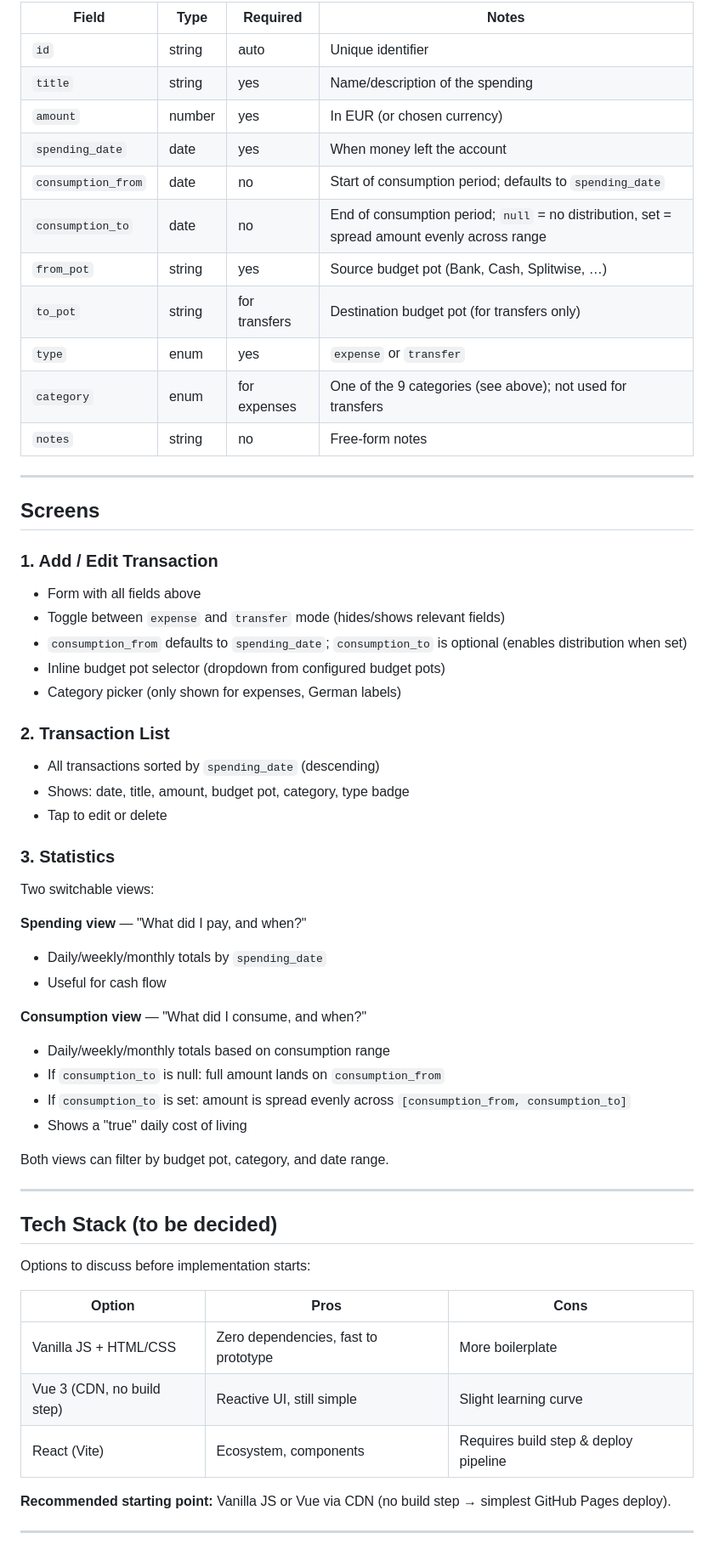
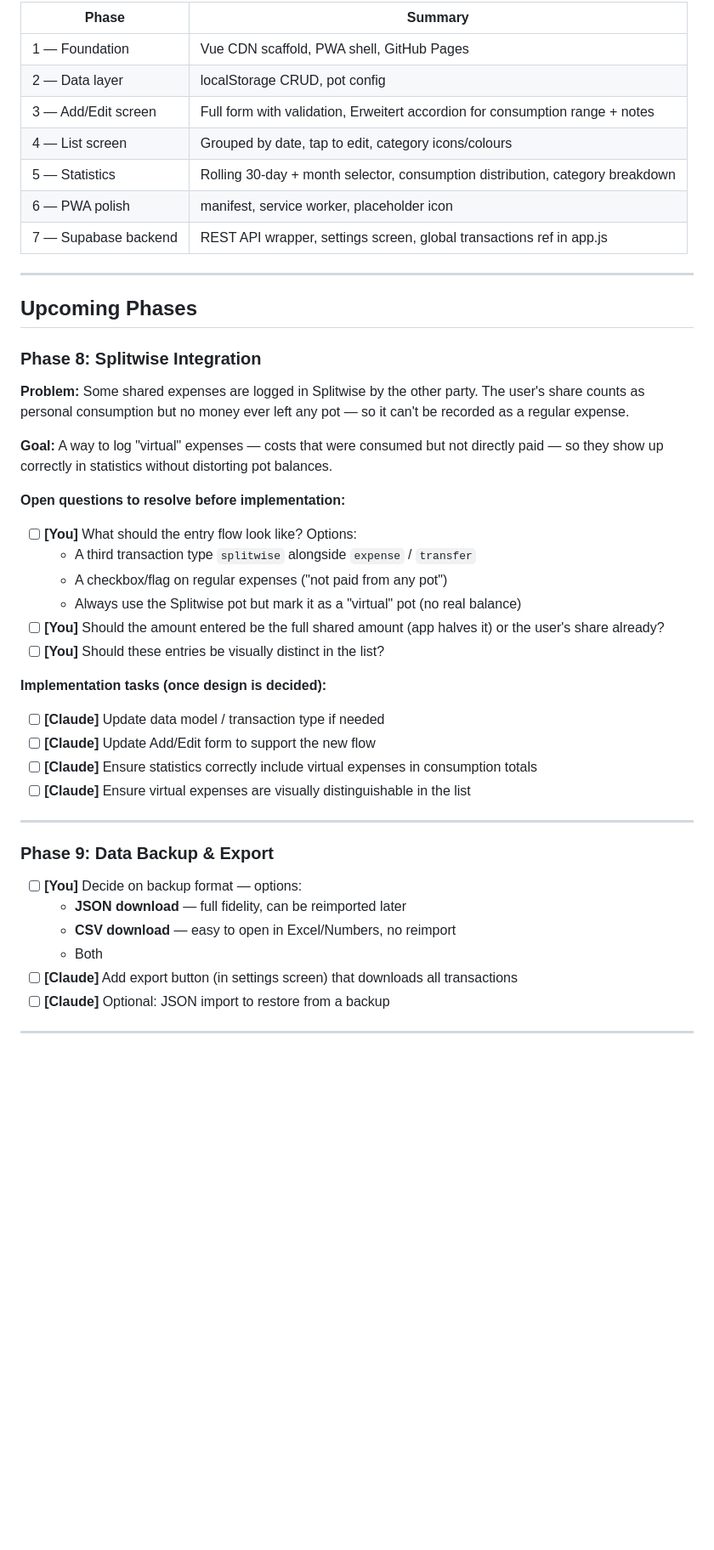
Before and after one commit to juliasser/Ausgaben-App, a Markdown page: PLAN.md, the part around one of its changes. Shown at 85% size. Rendered like a GitHub page; blank space fills up the shorter version.

```diff
--- a/PLAN.md
+++ b/PLAN.md
@@ -58,62 +26,48 @@ Applied to `expense` transactions (not transfers):
 
-| Field | Type | Required | Notes |
-|-------|------|----------|-------|
-| `id` | string | auto | Unique identifier |
-| `title` | string | yes | Name/description of the spending |
-| `amount` | number | yes | In EUR (or chosen currency) |
-| `spending_date` | date | yes | When money left the account |
-| `consumption_from` | date | no | Start of consumption period; defaults to `spending_date` |
-| `consumption_to` | date | no | End of consumption period; `null` = no distribution, set = spread amount evenly across range |
-| `from_pot` | string | yes | Source budget pot (Bank, Cash, Splitwise, …) |
-| `to_pot` | string | for transfers | Destination budget pot (for transfers only) |
-| `type` | enum | yes | `expense` or `transfer` |
-| `category` | enum | for expenses | One of the 9 categories (see above); not used for transfers |
-| `notes` | string | no | Free-form notes |
+| Phase | Summary |
+|-------|---------|
+| 1 — Foundation | Vue CDN scaffold, PWA shell, GitHub Pages |
+| 2 — Data layer | localStorage CRUD, pot config |
+| 3 — Add/Edit screen | Full form with validation, Erweitert accordion for consumption range + notes |
+| 4 — List screen | Grouped by date, tap to edit, category icons/colours |
+| 5 — Statistics | Rolling 30-day + month selector, consumption distribution, category breakdown |
+| 6 — PWA polish | manifest, service worker, placeholder icon |
+| 7 — Supabase backend | REST API wrapper, settings screen, global transactions ref in app.js |
 
 ---
 
-## Screens
+## Upcoming Phases
 
-### 1. Add / Edit Transaction
-- Form with all fields above
-- Toggle between `expense` and `transfer` mode (hides/shows relevant fields)
-- `consumption_from` defaults to `spending_date`; `consumption_to` is optional (enables distribution when set)
-- Inline budget pot selector (dropdown from configured budget pots)
-- Category picker (only shown for expenses, German labels)
+### Phase 8: Splitwise Integration
 
-### 2. Transaction List
-- All transactions sorted by `spending_date` (descending)
-- Shows: date, title, amount, budget pot, category, type badge
-- Tap to edit or delete
+**Problem:** Some shared expenses are logged in Splitwise by the other party. The user's share counts as personal consumption but no money ever left any pot — so it can't be recorded as a regular expense.
 
-### 3. Statistics
-Two switchable views:
+**Goal:** A way to log "virtual" expenses — costs that were consumed but not directly paid — so they show up correctly in statistics without distorting pot balances.
 
-**Spending view** — "What did I pay, and when?"
-- Daily/weekly/monthly totals by `spending_date`
-- Useful for cash flow
+**Open questions to resolve before implementation:**
+- [ ] **[You]** What should the entry flow look like? Options:
+  - A third transaction type `splitwise` alongside `expense` / `transfer`
+  - A checkbox/flag on regular expenses ("not paid from any pot")
+  - Always use the Splitwise pot but mark it as a "virtual" pot (no real balance)
+- [ ] **[You]** Should the amount entered be the full shared amount (app halves it) or the user's share already?
+- [ ] **[You]** Should these entries be visually distinct in the list?
 
-**Consumption view** — "What did I consume, and when?"
-- Daily/weekly/monthly totals based on consumption range
-- If `consumption_to` is null: full amount lands on `consumption_from`
-- If `consumption_to` is set: amount is spread evenly across `[consumption_from, consumption_to]`
-- Shows a "true" daily cost of living
-
-Both views can filter by budget pot, category, and date range.
+**Implementation tasks (once design is decided):**
+- [ ] **[Claude]** Update data model / transaction type if needed
+- [ ] **[Claude]** Update Add/Edit form to support the new flow
+- [ ] **[Claude]** Ensure statistics correctly include virtual expenses in consumption totals
+- [ ] **[Claude]** Ensure virtual expenses are visually distinguishable in the list
 
 ---
 
-## Tech Stack (to be decided)
+### Phase 9: Data Backup & Export
 
-Options to discuss before implementation starts:
-
-| Option | Pros | Cons |
-|--------|------|-------|
-| Vanilla JS + HTML/CSS | Zero dependencies, fast to prototype | More boilerplate |
-| Vue 3 (CDN, no build step) | Reactive UI, still simple | Slight learning curve |
-| React (Vite) | Ecosystem, components | Requires build step & deploy pipeline |
-
-**Recommended starting point:** Vanilla JS or Vue via CDN (no build step → simplest GitHub Pages deploy).
+- [ ] **[You]** Decide on backup format — options:
+  - **JSON download** — full fidelity, can be reimported later
+  - **CSV download** — easy to open in Excel/Numbers, no reimport
+  - Both
+- [ ] **[Claude]** Add export button (in settings screen) that downloads all transactions
+- [ ] **[Claude]** Optional: JSON import to restore from a backup
 
 ---
 
```
Also changed, not shown: other parts of PLAN.md (+13 -146 lines).
